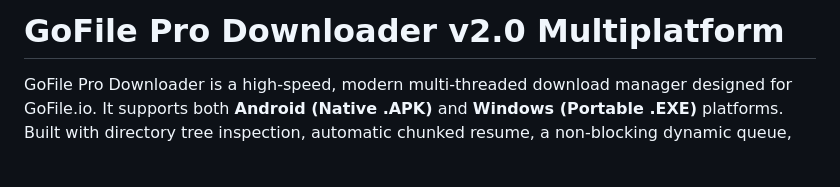
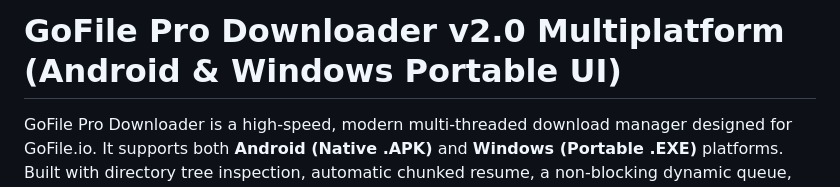
Before and after one commit to DidiRoyadi123/Gofile-pro, a Markdown page: README.md, the part around the change. Rendered like a GitHub page; blank space fills up the shorter version.

Commit message:
Revise README title for platform clarity
Updated title to specify supported platforms.

```diff
--- a/README.md
+++ b/README.md
@@ -1,4 +1,4 @@
-# GoFile Pro Downloader v2.0 Multiplatform
+# GoFile Pro Downloader v2.0 Multiplatform (Android & Windows Portable UI)
 
 GoFile Pro Downloader is a high-speed, modern multi-threaded download manager designed for GoFile.io. It supports both **Android (Native .APK)** and **Windows (Portable .EXE)** platforms. Built with directory tree inspection, automatic chunked resume, a non-blocking dynamic queue, and strict file integrity verification to prevent duplicate downloads.
 
```
